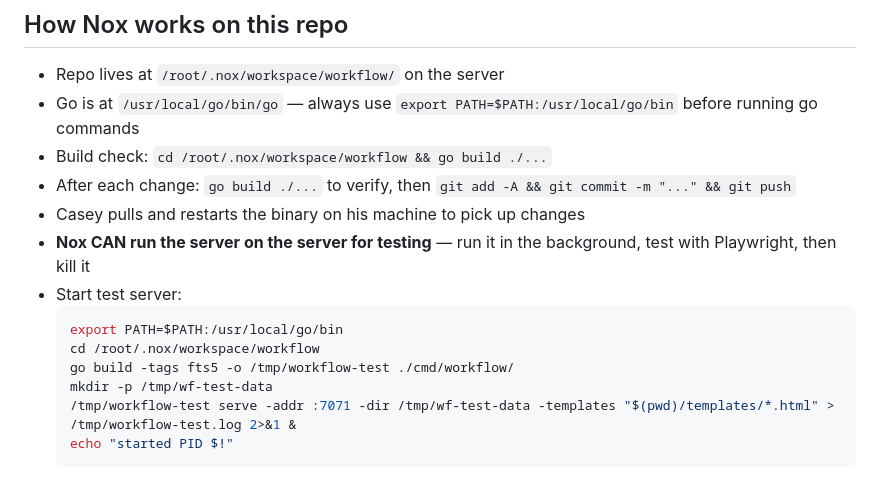
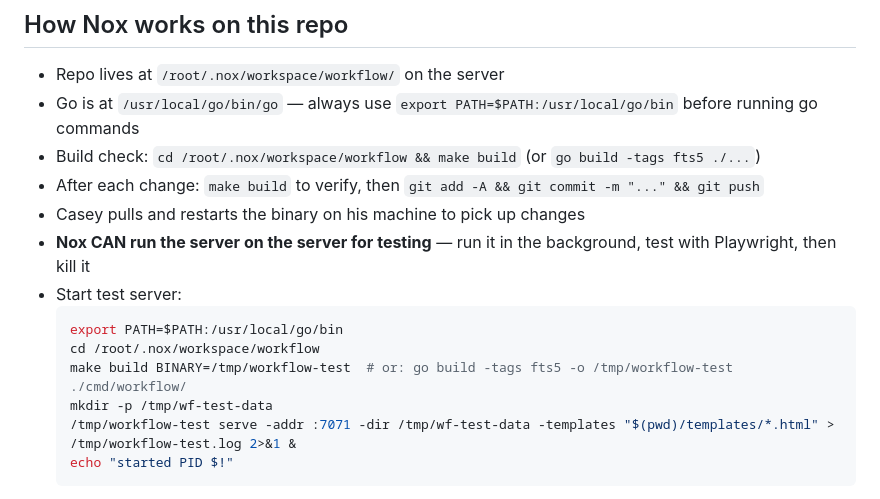
Before and after one commit to shnupta/workflow, a Markdown page: PLAN.md, the part around the change. Drawn GitHub-style.

Commit message:
PLAN.md: use make build in instructions

````diff
--- a/PLAN.md
+++ b/PLAN.md
@@ -7,15 +7,15 @@ Nox reads and updates this file when working on the project overnight or between
 
 - Repo lives at `/root/.nox/workspace/workflow/` on the server
 - Go is at `/usr/local/go/bin/go` — always use `export PATH=$PATH:/usr/local/go/bin` before running go commands
-- Build check: `cd /root/.nox/workspace/workflow && go build ./...`
-- After each change: `go build ./...` to verify, then `git add -A && git commit -m "..." && git push`
+- Build check: `cd /root/.nox/workspace/workflow && make build` (or `go build -tags fts5 ./...`)
+- After each change: `make build` to verify, then `git add -A && git commit -m "..." && git push`
 - Casey pulls and restarts the binary on his machine to pick up changes
 - **Nox CAN run the server on the server for testing** — run it in the background, test with Playwright, then kill it
 - Start test server:
   ```bash
   export PATH=$PATH:/usr/local/go/bin
   cd /root/.nox/workspace/workflow
-  go build -tags fts5 -o /tmp/workflow-test ./cmd/workflow/
+  make build BINARY=/tmp/workflow-test  # or: go build -tags fts5 -o /tmp/workflow-test ./cmd/workflow/
   mkdir -p /tmp/wf-test-data
   /tmp/workflow-test serve -addr :7071 -dir /tmp/wf-test-data -templates "$(pwd)/templates/*.html" > /tmp/workflow-test.log 2>&1 &
   echo "started PID $!"
````
